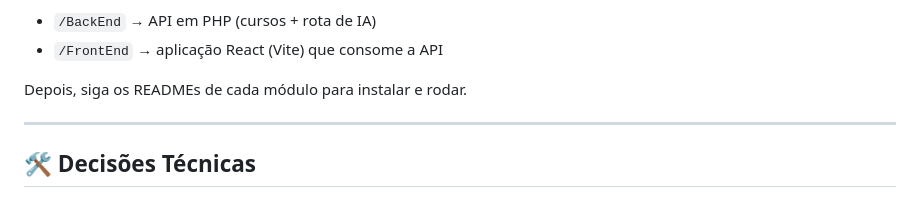
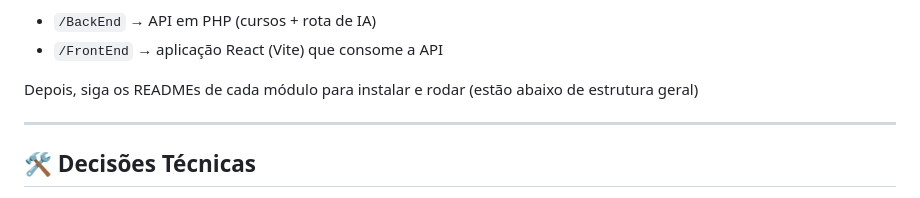
Before and after one commit to Carlamagalhaes1/Teste-Pr-tico, a Markdown page: README.md, the part around the change. Rendered like a GitHub page.

Commit message:
Readme finalizado

```diff
--- a/README.md
+++ b/README.md
@@ -22,7 +22,7 @@ cd Teste-fullstack
 * `/BackEnd` → API em PHP (cursos + rota de IA)
 * `/FrontEnd` → aplicação React (Vite) que consome a API
 
-Depois, siga os READMEs de cada módulo para instalar e rodar.
+Depois, siga os READMEs de cada módulo para instalar e rodar (estão abaixo de estrutura geral)
 
 ---
 
```
